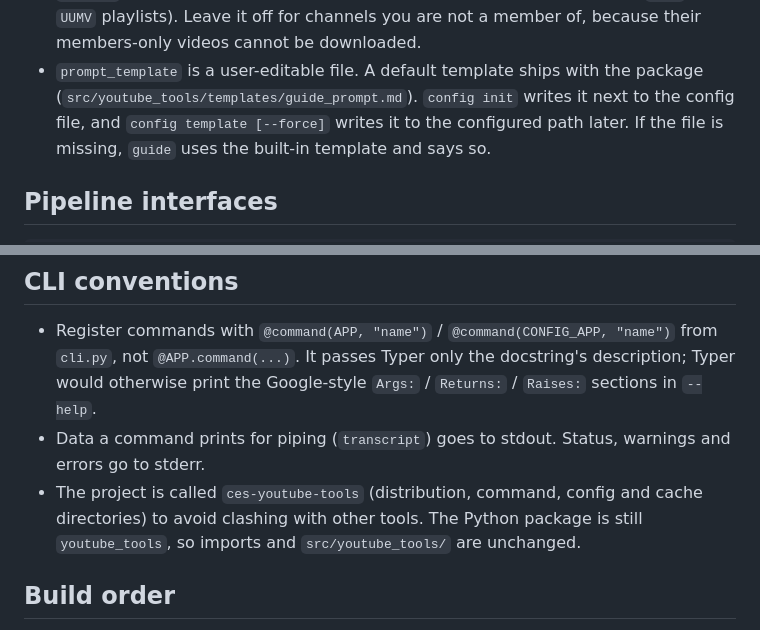
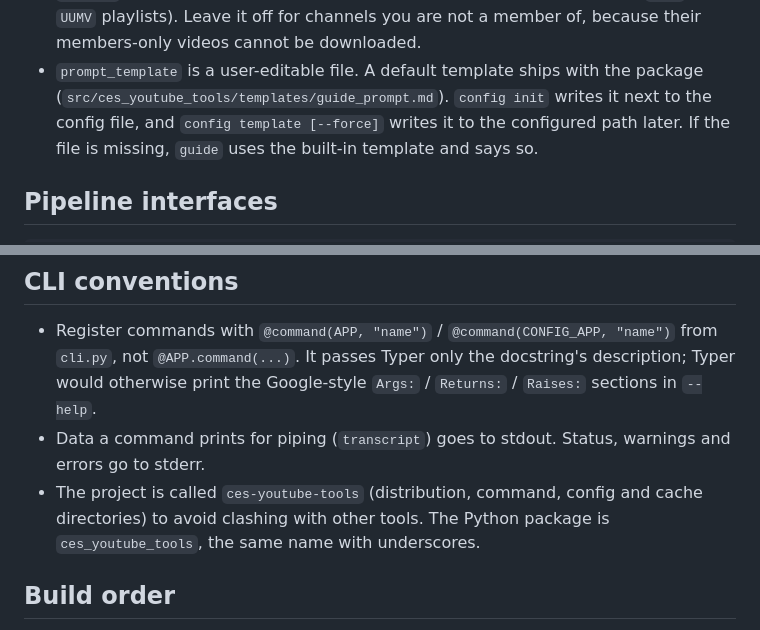
Before and after one commit to ceshine/ces-youtube-tools, a Markdown page: docs/design.md, 2 parts joined by grey strips. GitHub-like rendering.

```diff
--- a/docs/design.md
+++ b/docs/design.md
@@ -90,7 +90,7 @@ session_dir = "~/.cache/ces-youtube-tools/claude-sessions"   # optional; unset =
 - `members` decides whether the listing includes members-only uploads (the `UUMF` and `UUMV` playlists). Leave it
   off for channels you are not a member of, because their members-only videos cannot be downloaded.
 - `prompt_template` is a user-editable file. A default template ships with the package
-  (`src/youtube_tools/templates/guide_prompt.md`). `config init` writes it next to the config file, and
+  (`src/ces_youtube_tools/templates/guide_prompt.md`). `config init` writes it next to the config file, and
   `config template [--force]` writes it to the configured path later. If the file is missing, `guide` uses the
   built-in template and says so.
 
@@ -305,7 +305,7 @@ built:
   `Args:` / `Returns:` / `Raises:` sections in `--help`.
 - Data a command prints for piping (`transcript`) goes to stdout. Status, warnings and errors go to stderr.
 - The project is called `ces-youtube-tools` (distribution, command, config and cache directories) to avoid clashing
-  with other tools. The Python package is still `youtube_tools`, so imports and `src/youtube_tools/` are unchanged.
+  with other tools. The Python package is `ces_youtube_tools`, the same name with underscores.
 
 ## Build order
 
```
Also changed, not shown: AGENTS.md (+1 -1 lines), docs/implementation_notes.md (+1 -1 lines).
